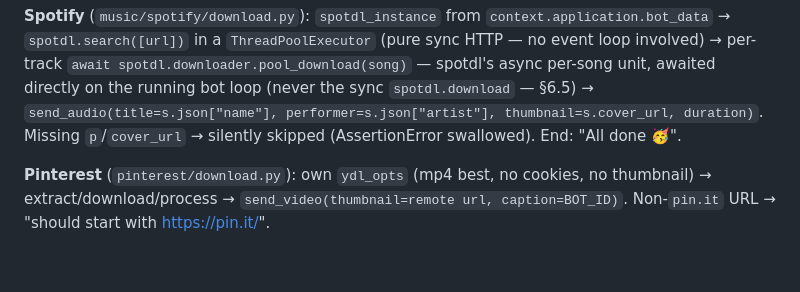
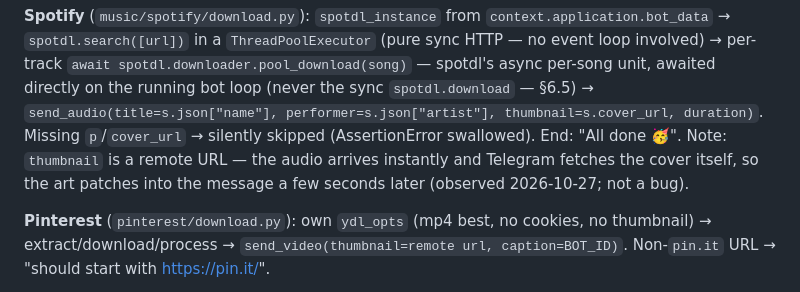
Before and after one commit to nabidam/harzad_bot, a Markdown page: docs/knowledge-base.md, the part around the change. Rendered like a GitHub page; blank space fills up the shorter version.

Commit message:
KB: note that Spotify cover art arrives with a delay (Telegram fetches remote thumbnail)

```diff
--- a/docs/knowledge-base.md
+++ b/docs/knowledge-base.md
@@ -202,6 +202,9 @@ awaited directly on the running bot loop (never the sync `spotdl.download` —
 §6.5) → `send_audio(title=s.json["name"],
 performer=s.json["artist"], thumbnail=s.cover_url, duration)`. Missing
 `p`/`cover_url` → silently skipped (AssertionError swallowed). End: "All done 🥳".
+Note: `thumbnail` is a remote URL — the audio arrives instantly and Telegram
+fetches the cover itself, so the art patches into the message a few seconds
+later (observed 2026-10-27; not a bug).
 
 **Pinterest** (`pinterest/download.py`): own `ydl_opts` (mp4 best, no cookies, no
 thumbnail) → extract/download/process → `send_video(thumbnail=remote url,
```
Also changed, not shown: docs/features-and-enhancements-plan.md (added, +218 -0 lines).
